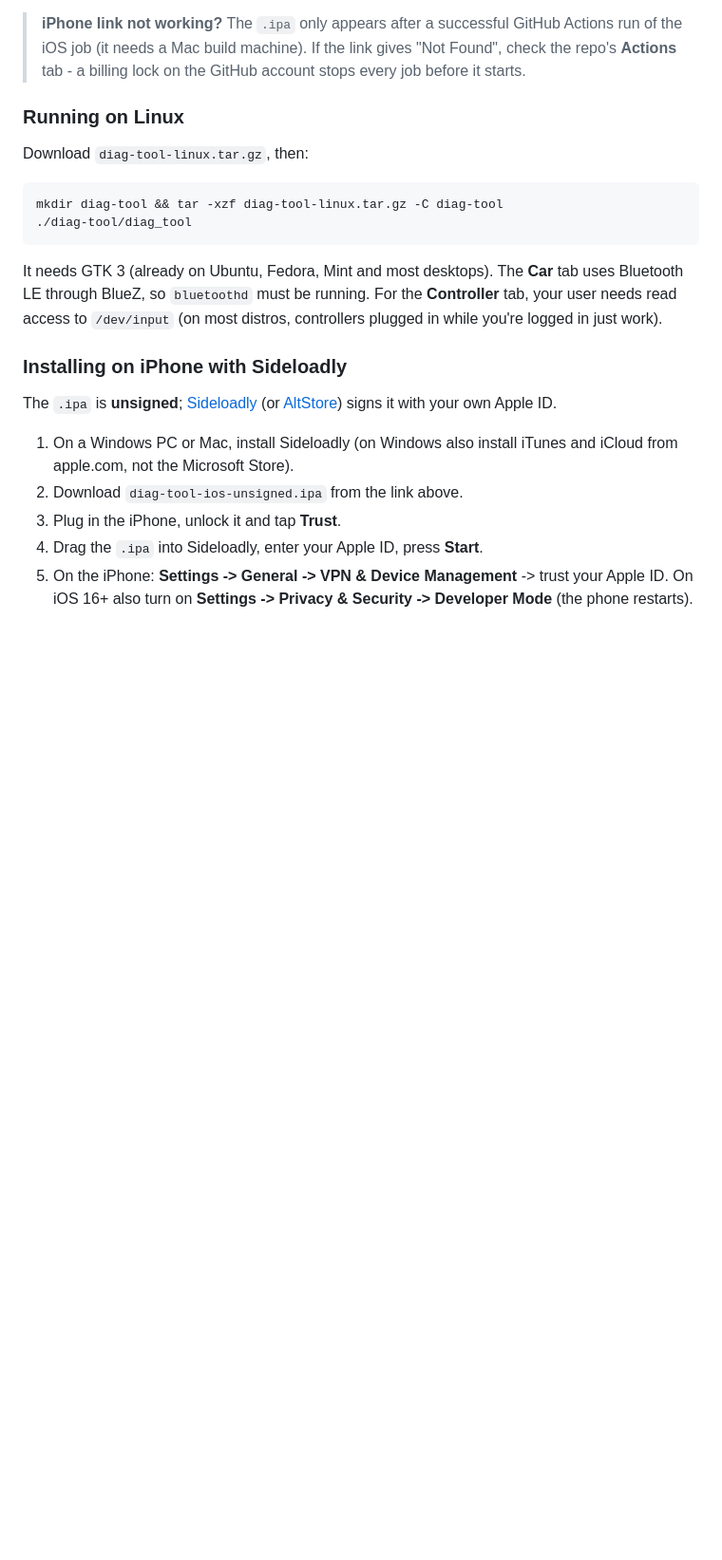
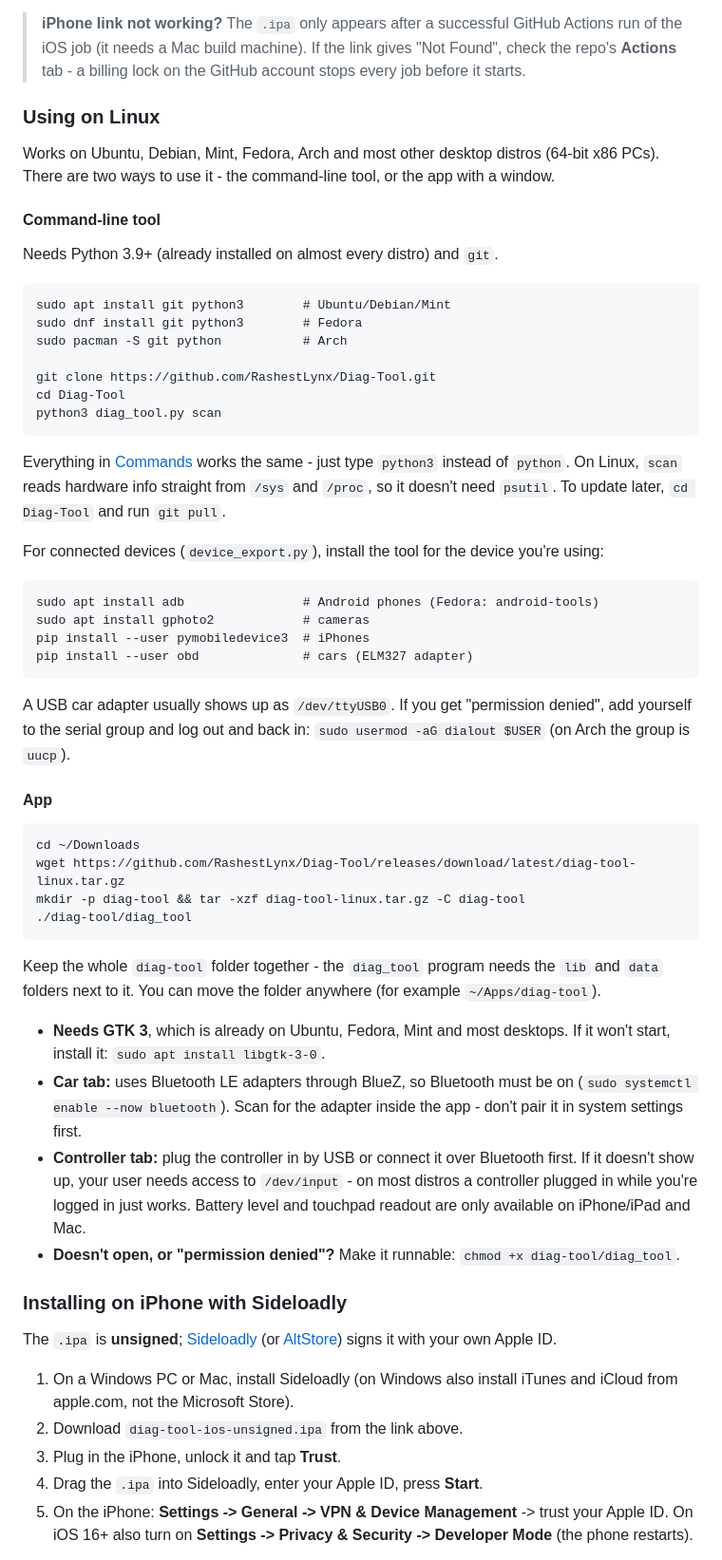
Before and after one commit to RashestLynx/Diag-Tool, a Markdown page: README.md, the part around the change. Shown at 95% size. Drawn GitHub-style; blank space fills up the shorter version.

Commit message:
README: full guide for using Diag-Tool on Linux
Covers the command-line tool (install, run, device backends, serial
permissions) and the desktop app (download, run, Bluetooth, controllers,
troubleshooting).

Co-Authored-By: Claude Opus 5.5 <noreply@anthropic.com>
Claude-Session: https://claude.ai/code/session_01141oKMY6x5Kr4hMeWd31qa

````diff
--- a/README.md
+++ b/README.md
@@ -38,19 +38,70 @@ fuller `scan` results on Windows/macOS.)
 > link gives "Not Found", check the repo's **Actions** tab - a billing lock on
 > the GitHub account stops every job before it starts.
 
-### Running on Linux
+### Using on Linux
 
-Download `diag-tool-linux.tar.gz`, then:
+Works on Ubuntu, Debian, Mint, Fedora, Arch and most other desktop distros
+(64-bit x86 PCs). There are two ways to use it - the command-line tool, or the
+app with a window.
+
+#### Command-line tool
+
+Needs Python 3.9+ (already installed on almost every distro) and `git`.
 
 ```
-mkdir diag-tool && tar -xzf diag-tool-linux.tar.gz -C diag-tool
+sudo apt install git python3        # Ubuntu/Debian/Mint
+sudo dnf install git python3        # Fedora
+sudo pacman -S git python           # Arch
+
+git clone https://github.com/RashestLynx/Diag-Tool.git
+cd Diag-Tool
+python3 diag_tool.py scan
+```
+
+Everything in [Commands](#commands) works the same - just type `python3`
+instead of `python`. On Linux, `scan` reads hardware info straight from `/sys`
+and `/proc`, so it doesn't need `psutil`. To update later, `cd Diag-Tool` and
+run `git pull`.
+
+For connected devices (`device_export.py`), install the tool for the device
+you're using:
+
+```
+sudo apt install adb                # Android phones (Fedora: android-tools)
+sudo apt install gphoto2            # cameras
+pip install --user pymobiledevice3  # iPhones
+pip install --user obd              # cars (ELM327 adapter)
+```
+
+A USB car adapter usually shows up as `/dev/ttyUSB0`. If you get "permission
+denied", add yourself to the serial group and log out and back in:
+`sudo usermod -aG dialout $USER` (on Arch the group is `uucp`).
+
+#### App
+
+```
+cd ~/Downloads
+wget https://github.com/RashestLynx/Diag-Tool/releases/download/latest/diag-tool-linux.tar.gz
+mkdir -p diag-tool && tar -xzf diag-tool-linux.tar.gz -C diag-tool
 ./diag-tool/diag_tool
 ```
 
-It needs GTK 3 (already on Ubuntu, Fedora, Mint and most desktops). The
-**Car** tab uses Bluetooth LE through BlueZ, so `bluetoothd` must be running.
-For the **Controller** tab, your user needs read access to `/dev/input`
-(on most distros, controllers plugged in while you're logged in just work).
+Keep the whole `diag-tool` folder together - the `diag_tool` program needs the
+`lib` and `data` folders next to it. You can move the folder anywhere (for
+example `~/Apps/diag-tool`).
+
+- **Needs GTK 3**, which is already on Ubuntu, Fedora, Mint and most desktops.
+  If it won't start, install it: `sudo apt install libgtk-3-0`.
+- **Car tab:** uses Bluetooth LE adapters through BlueZ, so Bluetooth must be
+  on (`sudo systemctl enable --now bluetooth`). Scan for the adapter inside the
+  app - don't pair it in system settings first.
+- **Controller tab:** plug the controller in by USB or connect it over
+  Bluetooth first. If it doesn't show up, your user needs access to
+  `/dev/input` - on most distros a controller plugged in while you're logged in
+  just works. Battery level and touchpad readout are only available on
+  iPhone/iPad and Mac.
+- **Doesn't open, or "permission denied"?** Make it runnable:
+  `chmod +x diag-tool/diag_tool`.
 
 ### Installing on iPhone with Sideloadly
 
````
